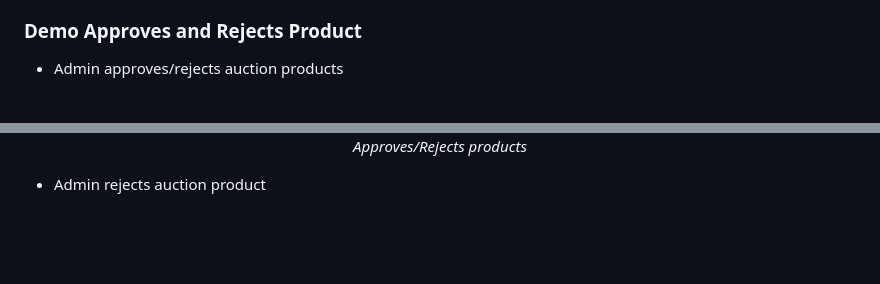
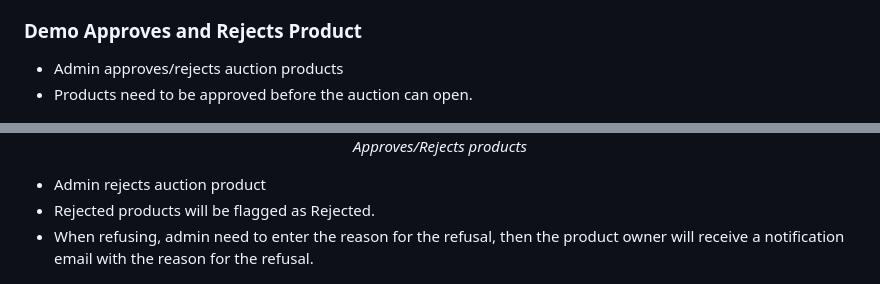
Before and after one commit to btnhutdev/OAS.FE, a Markdown page: README.md, 2 parts joined by grey strips. Rendered like a GitHub page; blank space fills up the shorter version.

```diff
--- a/README.md
+++ b/README.md
@@ -168,12 +168,15 @@ I am deploying the system on Docker but it is not yet completed, in the meantime
 
 ### Demo Approves and Rejects Product
 * Admin approves/rejects auction products
+* Products need to be approved before the auction can open.
 <p align="center">
   <img src="img/Admin/Home1.png" width=1000><br/>
   <i>Approves/Rejects products</i>
 </p>
 
 * Admin rejects auction product
+* Rejected products will be flagged as Rejected.
+* When refusing, admin need to enter the reason for the refusal, then the product owner will receive a notification email with the reason for the refusal.
 <p align="center">
   <img src="img/Admin/RejectProduct.png" width=1000><br/>
   <i>Rejects product</i>
```
Also changed, not shown: other parts of README.md (+6 -6 lines).
